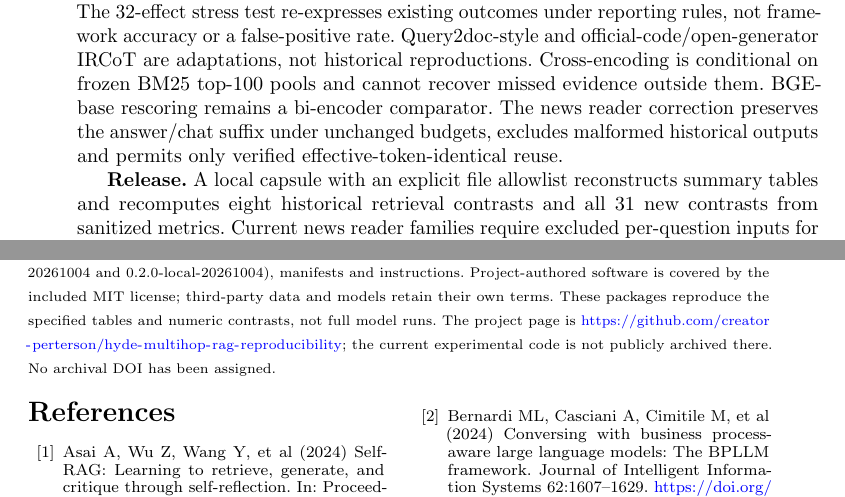
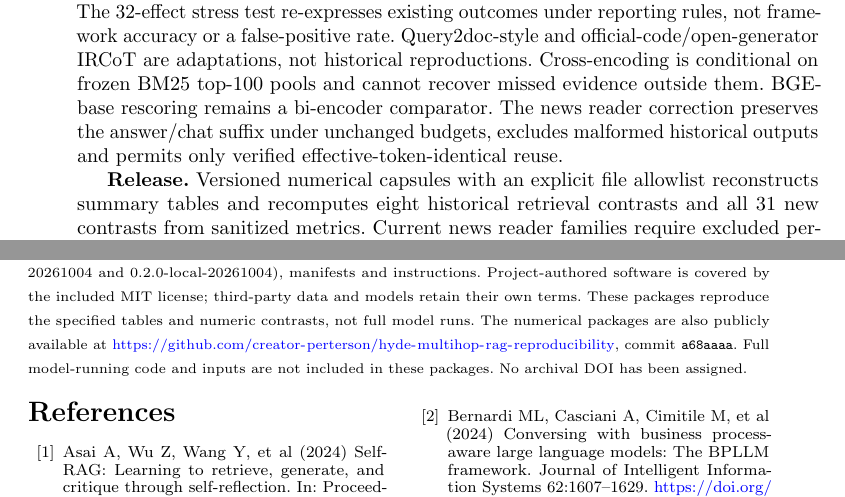
Before and after one commit to creator-perterson/hyde-multihop-rag-reproducibility, a LaTeX paper (paper/jiis/manuscript_jiis.tex, which reads paper/jiis/discussion_jiis.tex): two parts of pages 22 and 23 of 25, joined at a grey line, cut so that both start at the same text. Compiled offline with pdfLaTeX.

Commit message:
Record public capsule versions and synchronize manuscript availability statements

```diff
--- a/paper/jiis/discussion_jiis.tex
+++ b/paper/jiis/discussion_jiis.tex
@@ -36,4 +36,4 @@ MultiHop-RAG cost records describe successful operations and runtime cohorts. Mi
 
 \textbf{Inference and implementation.} Holm adjustment is family-specific, and percentile intervals need not agree with exact-test decisions near zero; both are reported. The 32-effect stress test re-expresses existing outcomes under reporting rules, not framework accuracy or a false-positive rate. Query2doc-style and official-code/open-generator IRCoT are adaptations, not historical reproductions. Cross-encoding is conditional on frozen BM25 top-100 pools and cannot recover missed evidence outside them. BGE-base rescoring remains a bi-encoder comparator. The news reader correction preserves the answer/chat suffix under unchanged budgets, excludes malformed historical outputs and permits only verified effective-token-identical reuse.
 
-\textbf{Release.} A local capsule with an explicit file allowlist reconstructs summary tables and recomputes eight historical retrieval contrasts and all 31 new contrasts from sanitized metrics. Current news reader families require excluded per-question inputs for full reanalysis. Prediction rescoring and model reruns need separately acquired data, predictions, indexes and pinned weights. Historical hosted raw answers are unavailable. These checks establish bounded artifact auditability. The numerical capsules accompany the article as Online Resources 2 and 3; no archival DOI has been assigned.
+\textbf{Release.} Versioned numerical capsules with an explicit file allowlist reconstructs summary tables and recomputes eight historical retrieval contrasts and all 31 new contrasts from sanitized metrics. Current news reader families require excluded per-question inputs for full reanalysis. Prediction rescoring and model reruns need separately acquired data, predictions, indexes and pinned weights. Historical hosted raw answers are unavailable. These checks establish bounded artifact auditability. The numerical capsules accompany the article as Online Resources 2 and 3; no archival DOI has been assigned.
--- a/paper/jiis/manuscript_jiis.tex
+++ b/paper/jiis/manuscript_jiis.tex
@@ -50,7 +50,7 @@
 \noindent\textbf{Consent to participate.} Not applicable; no human participants were recruited.\par
 \noindent\textbf{Consent for publication.} Not applicable; this article reports no identifiable participant information.\par
 \noindent\textbf{Data availability.} HotpotQA, 2WikiMultihopQA and MultiHop-RAG are available from their original providers under their terms. Sanitized numeric inputs for eight historical retrieval contrasts and 31 new paired contrasts accompany the article in Online Resources 2 and 3. These exclude benchmark text, raw predictions and indexes. Full news-reader reanalysis, prediction rescoring and model reruns require additional per-question inputs, upstream data and model weights; the supplied vectors do not replace these inputs.\par
-\noindent\textbf{Code availability.} Online Resources 2 and 3 contain versioned reconstruction/reanalysis code (0.1.0-local-20261004 and 0.2.0-local-20261004), manifests and instructions. Project-authored software is covered by the included MIT license; third-party data and models retain their own terms. These packages reproduce the specified tables and numeric contrasts, not full model runs. The project page is \url{https://github.com/creator-perterson/hyde-multihop-rag-reproducibility}; the current experimental code is not publicly archived there. No archival DOI has been assigned.
+\noindent\textbf{Code availability.} Online Resources 2 and 3 contain versioned reconstruction/reanalysis code (0.1.0-local-20261004 and 0.2.0-local-20261004), manifests and instructions. Project-authored software is covered by the included MIT license; third-party data and models retain their own terms. These packages reproduce the specified tables and numeric contrasts, not full model runs. The numerical packages are also publicly available at \url{https://github.com/creator-perterson/hyde-multihop-rag-reproducibility}, commit \texttt{a68aaaa}. Full model-running code and inputs are not included in these packages. No archival DOI has been assigned.
 \endgroup
 
 \setlength{\bibsep}{0pt}
```
Also changed, not shown: paper/jiis/supplementary_jiis.tex (+1 -1 lines), paper/jiis/manuscript_jiis.pdf, paper/jiis/supplementary_jiis.pdf, 3 other files.
